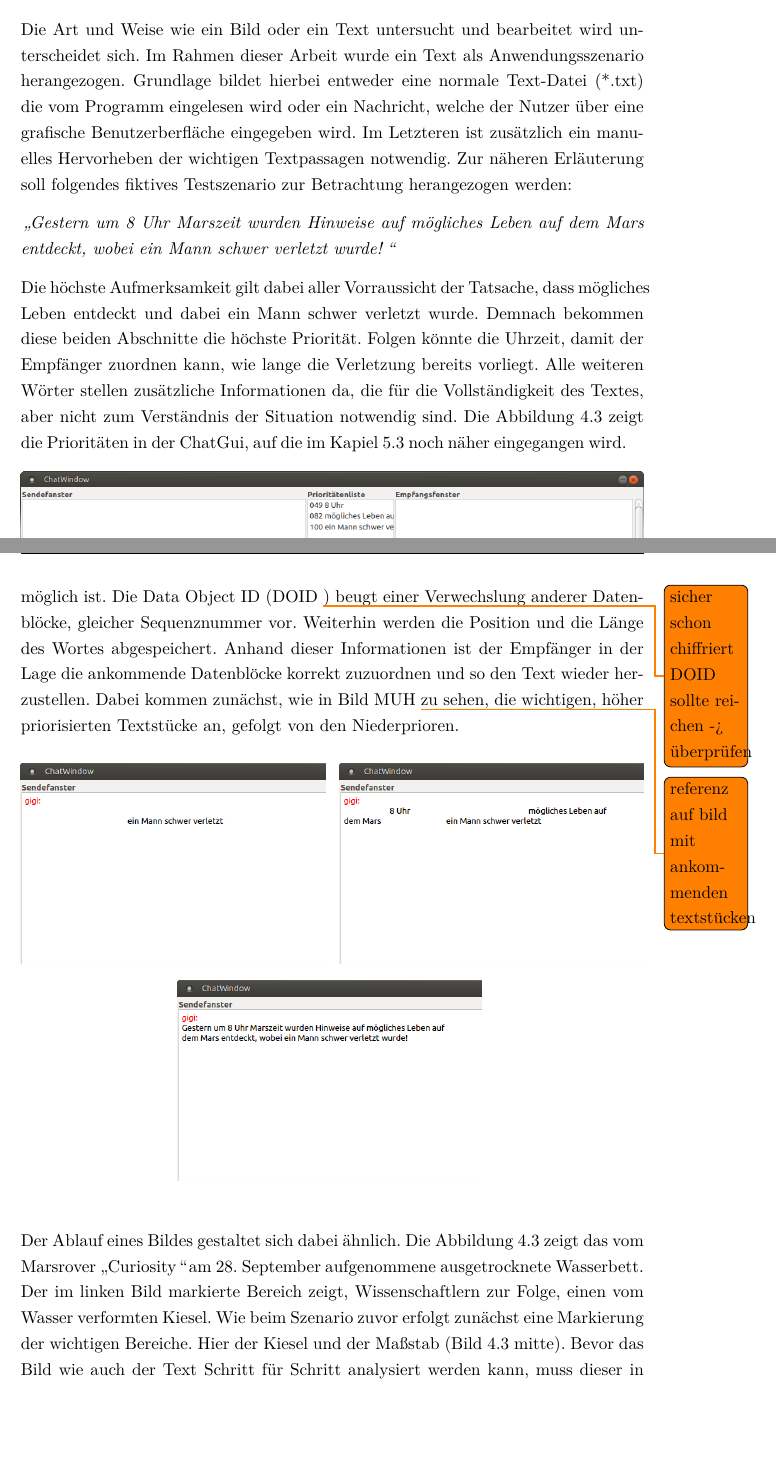
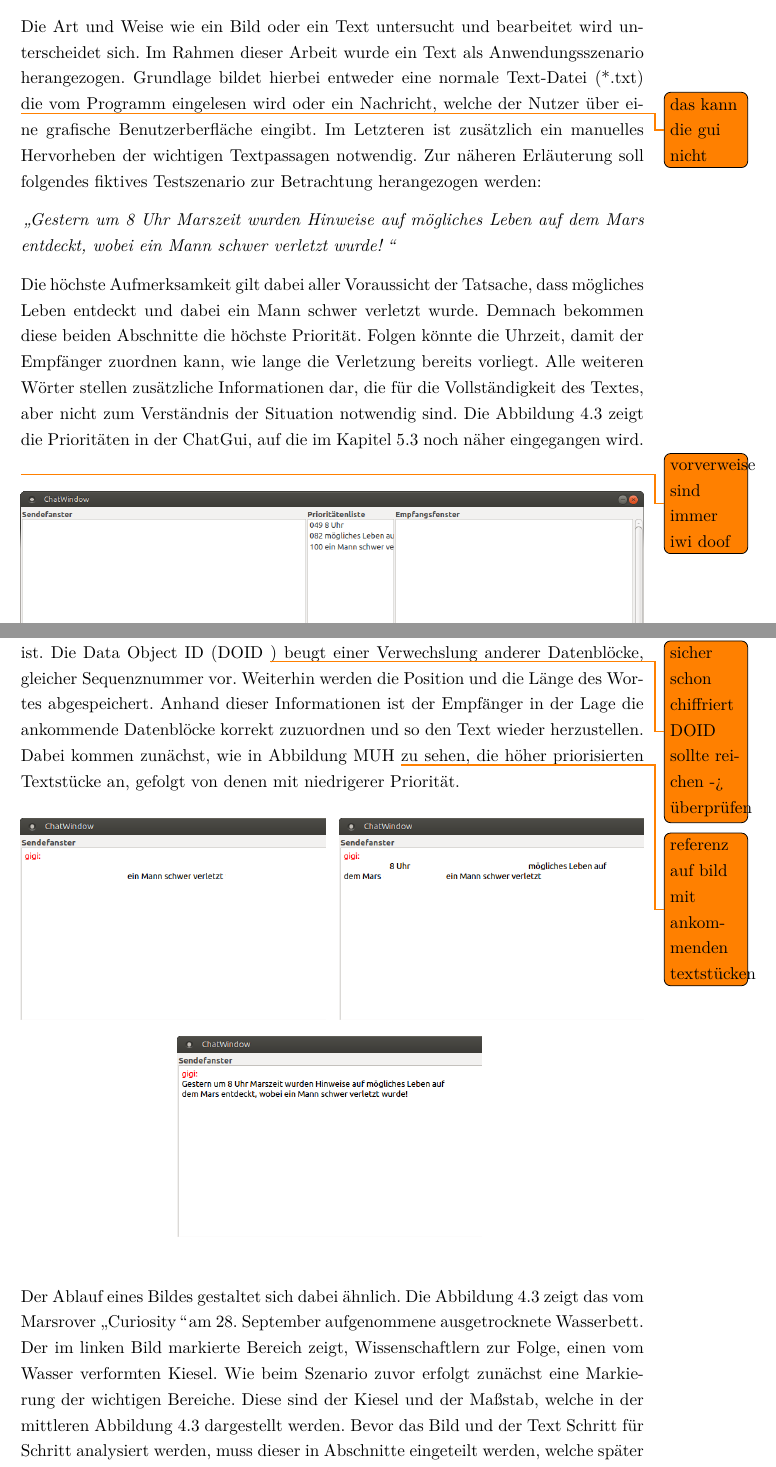
Before and after one commit to mariodonick/CAVLOD, a LaTeX document (Documentation/projektarbeit2012/projektarbeit.tex, which reads Documentation/projektarbeit2012/Anwendungsszenarien.tex): two parts of pages 32 and 33 of 61, joined at a grey line, cut so that both start at the same text, the shorter picture padded with empty space. Compiled offline with pdfLaTeX; a LaTeX package or settings file that is missing is left out; an older LaTeX class or package is replaced by its successor.

Commit message:
doc: some fixes in typos and text

```diff
--- a/Documentation/projektarbeit2012/Anwendungsszenarien.tex
+++ b/Documentation/projektarbeit2012/Anwendungsszenarien.tex
@@ -2,14 +2,15 @@
 
 Im Folgenden werden Anwendungsszenarien für das Content
 Relevant-Oriented Protocol dargestellt. Dabei wird die Funktionsweise sowohl an
-Hand eines Textes als auch eines Bildes beschrieben und verglichen. Von der
-Eingabe über die Splittung bis hin zum Versand der Nachricht.
+Hand eines Textes als auch eines Bildes beschrieben und verglichen. Dies erfolgt
+von der Eingabe über die Splittung bis hin zum Versand der Nachricht.
 
 Die Art und Weise wie ein Bild oder ein Text untersucht und bearbeitet wird
 unterscheidet sich. Im Rahmen dieser Arbeit wurde ein Text als
 Anwendungsszenario herangezogen. Grundlage bildet hierbei entweder eine
-normale Text-Datei (*.txt) die vom Programm eingelesen wird oder ein Nachricht,
-welche der Nutzer über eine grafische Benutzerberfläche eingegeben wird.
+normale Text-Datei (*.txt) \todo{das kann die gui nicht} die vom Programm
+eingelesen wird oder ein Nachricht, welche der Nutzer über eine grafische
+Benutzerberfläche eingibt.
 Im Letzteren ist zusätzlich ein manuelles Hervorheben der wichtigen Textpassagen
 notwendig. Zur näheren Erläuterung soll folgendes fiktives Testszenario zur
 Betrachtung herangezogen werden:
@@ -17,14 +18,15 @@ Betrachtung herangezogen werden:
 \textit{\glqq Gestern um 8 Uhr Marszeit wurden Hinweise auf mögliches Leben auf
 dem Mars entdeckt, wobei ein Mann schwer verletzt wurde! \grqq}
 
-Die höchste Aufmerksamkeit gilt dabei aller Vorraussicht der Tatsache, dass
+Die höchste Aufmerksamkeit gilt dabei aller Voraussicht der Tatsache, dass
 mögliches Leben entdeckt und dabei ein Mann schwer verletzt wurde. Demnach
 bekommen diese beiden Abschnitte die höchste Priorität. Folgen könnte die
 Uhrzeit, damit der Empfänger zuordnen kann, wie lange die Verletzung bereits
-vorliegt. Alle weiteren Wörter stellen zusätzliche Informationen da, die für die
-Vollständigkeit des Textes, aber nicht zum Verständnis der Situation notwendig
+vorliegt. Alle weiteren Wörter stellen zusätzliche Informationen dar, die für
+die Vollständigkeit des Textes, aber nicht zum Verständnis der Situation notwendig
 sind. Die Abbildung \ref{fig:prioChatWindow} zeigt die Prioritäten in der
-ChatGui, auf die im Kapiel \ref{cap:chatGui} noch näher eingegangen wird.
+ChatGui, auf die im Kapitel \ref{cap:chatGui} noch näher eingegangen wird.
+\todo{vorverweise sind immer iwi doof}
 
 \begin{figure}[H]
 	\centering
@@ -38,11 +39,13 @@ text}). Jedes einzelne Wort bildet dabei einen Datenblock, dem eine
-Sequenznummer zugeordnet wird, wodurch eine eindeutige Identifizierung möglich
-ist. Die Data Object ID (DOID \todo{sicher schon chiffriert DOID sollte
-reichen -> überprüfen}) beugt einer Verwechslung anderer Datenblöcke, gleicher
-Sequenznummer vor. Weiterhin werden die Position und die Länge des Wortes abgespeichert. Anhand dieser Informationen ist der Empfänger in der Lage
-die ankommende Datenblöcke korrekt zuzuordnen und so den Text wieder herzustellen.
-Dabei kommen zunächst, wie in Bild MUH \todo{referenz auf bild mit ankommenden
-textstücken} zu sehen, die wichtigen, höher priorisierten Textstücke an, gefolgt
-von den Niederprioren.
+text}). Jedes einzelne Wort \todo{relevanter bereich} bildet dabei einen
+Datenblock, dem eine Sequenznummer zugeordnet wird, wodurch eine eindeutige
+Identifizierung möglich ist. Die Data Object ID (DOID \todo{sicher schon
+chiffriert DOID sollte reichen -> überprüfen}) beugt einer Verwechslung anderer
+Datenblöcke, gleicher Sequenznummer vor. Weiterhin werden die Position und die
+Länge des Wortes abgespeichert. Anhand dieser Informationen ist der Empfänger in
+der Lage die ankommende Datenblöcke korrekt zuzuordnen und so den Text wieder herzustellen.
+Dabei kommen zunächst, wie in Abbildung MUH \todo{referenz auf bild mit
+ankommenden textstücken} zu sehen, die höher priorisierten Textstücke an, gefolgt
+von denen mit niedrigerer Priorität.
 
 \begin{figure}[H]
 	\centering
@@ -57,10 +60,10 @@ Der Ablauf eines Bildes gestaltet sich dabei ähnlich. Die Abbildung
 am $28.$ September aufgenommene ausgetrocknete Wasserbett. Der im linken
 Bild markierte Bereich zeigt, Wissenschaftlern zur Folge, einen vom Wasser
 verformten Kiesel. Wie beim Szenario zuvor erfolgt zunächst eine Markierung der wichtigen
-Bereiche. Hier der Kiesel und der Maßstab (Bild \ref{fig:marsWaterResidue}
-mitte). Bevor das Bild wie auch der Text Schritt für Schritt analysiert werden
-kann, muss dieser in Abschnitte eingeteilt werden, welche später die einzelnen
-Datenblöcke darstellen (Bild \ref{fig:marsWaterResidue}).
+Bereiche. Diese sind der Kiesel und der Maßstab, welche in der mittleren
+Abbildung \ref{fig:marsWaterResidue} dargestellt werden. Bevor das Bild und
+der Text Schritt für Schritt analysiert werden, muss dieser in Abschnitte eingeteilt werden,
+welche später die einzelnen Datenblöcke darstellen (Abbildung \ref{fig:marsWaterResidue}).
 
 \begin{figure}[H]
 	\centering
```
Also changed, not shown: Documentation/projektarbeit2012/Anwendungsszenarien.tex (9 more changed lines).
